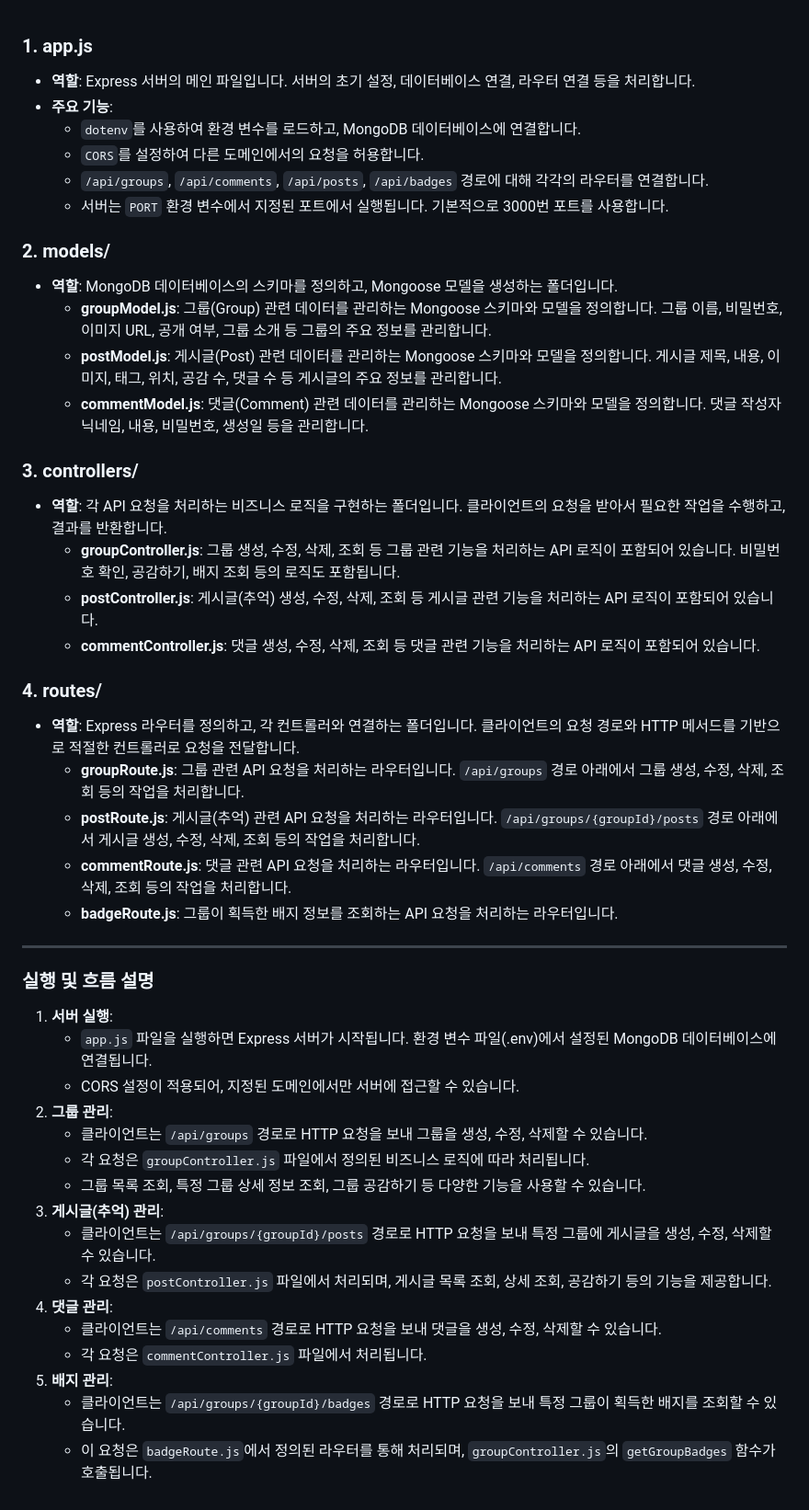
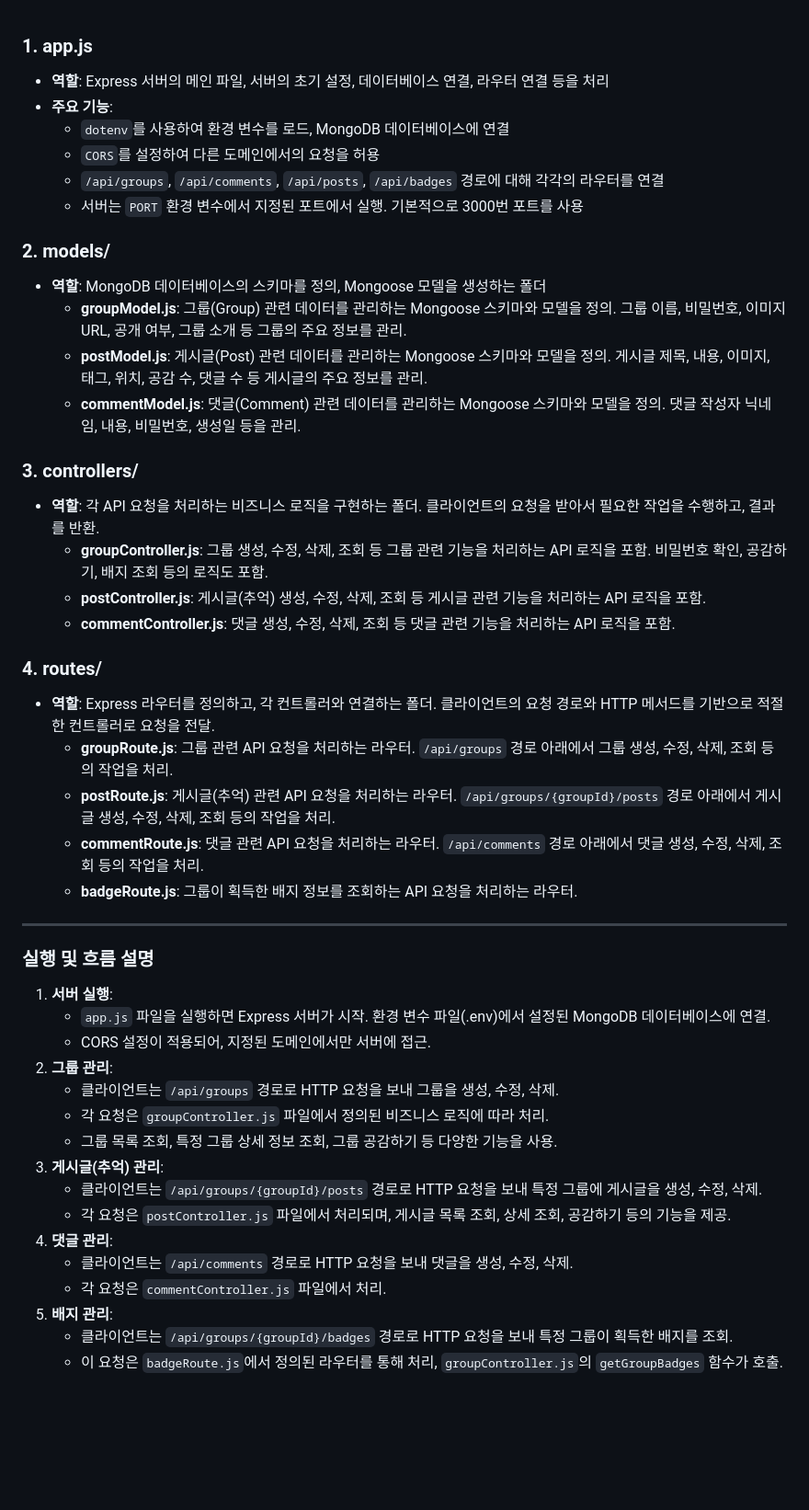
Before and after one commit to b1nnnnid/codeitboost_demo, a Markdown page: README.md, the part around the change. Shown at 92% size. Rendered like a GitHub page; blank space fills up the shorter version.

```diff
--- a/README.md
+++ b/README.md
@@ -1,51 +1,51 @@
 ### 1. **app.js**
 
-- **역할**: Express 서버의 메인 파일입니다. 서버의 초기 설정, 데이터베이스 연결, 라우터 연결 등을 처리합니다.
+- **역할**: Express 서버의 메인 파일, 서버의 초기 설정, 데이터베이스 연결, 라우터 연결 등을 처리
 - **주요 기능**:
-    - `dotenv`를 사용하여 환경 변수를 로드하고, MongoDB 데이터베이스에 연결합니다.
-    - `CORS`를 설정하여 다른 도메인에서의 요청을 허용합니다.
-    - `/api/groups`, `/api/comments`, `/api/posts`, `/api/badges` 경로에 대해 각각의 라우터를 연결합니다.
-    - 서버는 `PORT` 환경 변수에서 지정된 포트에서 실행됩니다. 기본적으로 3000번 포트를 사용합니다.
+    - `dotenv`를 사용하여 환경 변수를 로드, MongoDB 데이터베이스에 연결
+    - `CORS`를 설정하여 다른 도메인에서의 요청을 허용
+    - `/api/groups`, `/api/comments`, `/api/posts`, `/api/badges` 경로에 대해 각각의 라우터를 연결
+    - 서버는 `PORT` 환경 변수에서 지정된 포트에서 실행. 기본적으로 3000번 포트를 사용
 
 ### 2. **models/**
 
-- **역할**: MongoDB 데이터베이스의 스키마를 정의하고, Mongoose 모델을 생성하는 폴더입니다.
-    - **groupModel.js**: 그룹(Group) 관련 데이터를 관리하는 Mongoose 스키마와 모델을 정의합니다. 그룹 이름, 비밀번호, 이미지 URL, 공개 여부, 그룹 소개 등 그룹의 주요 정보를 관리합니다.
-    - **postModel.js**: 게시글(Post) 관련 데이터를 관리하는 Mongoose 스키마와 모델을 정의합니다. 게시글 제목, 내용, 이미지, 태그, 위치, 공감 수, 댓글 수 등 게시글의 주요 정보를 관리합니다.
-    - **commentModel.js**: 댓글(Comment) 관련 데이터를 관리하는 Mongoose 스키마와 모델을 정의합니다. 댓글 작성자 닉네임, 내용, 비밀번호, 생성일 등을 관리합니다.
+- **역할**: MongoDB 데이터베이스의 스키마를 정의, Mongoose 모델을 생성하는 폴더
+    - **groupModel.js**: 그룹(Group) 관련 데이터를 관리하는 Mongoose 스키마와 모델을 정의. 그룹 이름, 비밀번호, 이미지 URL, 공개 여부, 그룹 소개 등 그룹의 주요 정보를 관리.
+    - **postModel.js**: 게시글(Post) 관련 데이터를 관리하는 Mongoose 스키마와 모델을 정의. 게시글 제목, 내용, 이미지, 태그, 위치, 공감 수, 댓글 수 등 게시글의 주요 정보를 관리.
+    - **commentModel.js**: 댓글(Comment) 관련 데이터를 관리하는 Mongoose 스키마와 모델을 정의. 댓글 작성자 닉네임, 내용, 비밀번호, 생성일 등을 관리.
 
 ### 3. **controllers/**
 
-- **역할**: 각 API 요청을 처리하는 비즈니스 로직을 구현하는 폴더입니다. 클라이언트의 요청을 받아서 필요한 작업을 수행하고, 결과를 반환합니다.
-    - **groupController.js**: 그룹 생성, 수정, 삭제, 조회 등 그룹 관련 기능을 처리하는 API 로직이 포함되어 있습니다. 비밀번호 확인, 공감하기, 배지 조회 등의 로직도 포함됩니다.
-    - **postController.js**: 게시글(추억) 생성, 수정, 삭제, 조회 등 게시글 관련 기능을 처리하는 API 로직이 포함되어 있습니다.
-    - **commentController.js**: 댓글 생성, 수정, 삭제, 조회 등 댓글 관련 기능을 처리하는 API 로직이 포함되어 있습니다.
+- **역할**: 각 API 요청을 처리하는 비즈니스 로직을 구현하는 폴더. 클라이언트의 요청을 받아서 필요한 작업을 수행하고, 결과를 반환.
+    - **groupController.js**: 그룹 생성, 수정, 삭제, 조회 등 그룹 관련 기능을 처리하는 API 로직을 포함. 비밀번호 확인, 공감하기, 배지 조회 등의 로직도 포함.
+    - **postController.js**: 게시글(추억) 생성, 수정, 삭제, 조회 등 게시글 관련 기능을 처리하는 API 로직을 포함.
+    - **commentController.js**: 댓글 생성, 수정, 삭제, 조회 등 댓글 관련 기능을 처리하는 API 로직을 포함.
 
 ### 4. **routes/**
 
-- **역할**: Express 라우터를 정의하고, 각 컨트롤러와 연결하는 폴더입니다. 클라이언트의 요청 경로와 HTTP 메서드를 기반으로 적절한 컨트롤러로 요청을 전달합니다.
-    - **groupRoute.js**: 그룹 관련 API 요청을 처리하는 라우터입니다. `/api/groups` 경로 아래에서 그룹 생성, 수정, 삭제, 조회 등의 작업을 처리합니다.
-    - **postRoute.js**: 게시글(추억) 관련 API 요청을 처리하는 라우터입니다. `/api/groups/{groupId}/posts` 경로 아래에서 게시글 생성, 수정, 삭제, 조회 등의 작업을 처리합니다.
-    - **commentRoute.js**: 댓글 관련 API 요청을 처리하는 라우터입니다. `/api/comments` 경로 아래에서 댓글 생성, 수정, 삭제, 조회 등의 작업을 처리합니다.
-    - **badgeRoute.js**: 그룹이 획득한 배지 정보를 조회하는 API 요청을 처리하는 라우터입니다.
+- **역할**: Express 라우터를 정의하고, 각 컨트롤러와 연결하는 폴더. 클라이언트의 요청 경로와 HTTP 메서드를 기반으로 적절한 컨트롤러로 요청을 전달.
+    - **groupRoute.js**: 그룹 관련 API 요청을 처리하는 라우터. `/api/groups` 경로 아래에서 그룹 생성, 수정, 삭제, 조회 등의 작업을 처리.
+    - **postRoute.js**: 게시글(추억) 관련 API 요청을 처리하는 라우터. `/api/groups/{groupId}/posts` 경로 아래에서 게시글 생성, 수정, 삭제, 조회 등의 작업을 처리.
+    - **commentRoute.js**: 댓글 관련 API 요청을 처리하는 라우터. `/api/comments` 경로 아래에서 댓글 생성, 수정, 삭제, 조회 등의 작업을 처리.
+    - **badgeRoute.js**: 그룹이 획득한 배지 정보를 조회하는 API 요청을 처리하는 라우터.
 
 ---
 
 ### 실행 및 흐름 설명
 
 1. **서버 실행**:
-    - `app.js` 파일을 실행하면 Express 서버가 시작됩니다. 환경 변수 파일(.env)에서 설정된 MongoDB 데이터베이스에 연결됩니다.
-    - CORS 설정이 적용되어, 지정된 도메인에서만 서버에 접근할 수 있습니다.
+    - `app.js` 파일을 실행하면 Express 서버가 시작. 환경 변수 파일(.env)에서 설정된 MongoDB 데이터베이스에 연결.
+    - CORS 설정이 적용되어, 지정된 도메인에서만 서버에 접근.
 2. **그룹 관리**:
-    - 클라이언트는 `/api/groups` 경로로 HTTP 요청을 보내 그룹을 생성, 수정, 삭제할 수 있습니다.
-    - 각 요청은 `groupController.js` 파일에서 정의된 비즈니스 로직에 따라 처리됩니다.
-    - 그룹 목록 조회, 특정 그룹 상세 정보 조회, 그룹 공감하기 등 다양한 기능을 사용할 수 있습니다.
+    - 클라이언트는 `/api/groups` 경로로 HTTP 요청을 보내 그룹을 생성, 수정, 삭제.
+    - 각 요청은 `groupController.js` 파일에서 정의된 비즈니스 로직에 따라 처리.
+    - 그룹 목록 조회, 특정 그룹 상세 정보 조회, 그룹 공감하기 등 다양한 기능을 사용.
 3. **게시글(추억) 관리**:
-    - 클라이언트는 `/api/groups/{groupId}/posts` 경로로 HTTP 요청을 보내 특정 그룹에 게시글을 생성, 수정, 삭제할 수 있습니다.
-    - 각 요청은 `postController.js` 파일에서 처리되며, 게시글 목록 조회, 상세 조회, 공감하기 등의 기능을 제공합니다.
+    - 클라이언트는 `/api/groups/{groupId}/posts` 경로로 HTTP 요청을 보내 특정 그룹에 게시글을 생성, 수정, 삭제.
+    - 각 요청은 `postController.js` 파일에서 처리되며, 게시글 목록 조회, 상세 조회, 공감하기 등의 기능을 제공.
 4. **댓글 관리**:
-    - 클라이언트는 `/api/comments` 경로로 HTTP 요청을 보내 댓글을 생성, 수정, 삭제할 수 있습니다.
-    - 각 요청은 `commentController.js` 파일에서 처리됩니다.
+    - 클라이언트는 `/api/comments` 경로로 HTTP 요청을 보내 댓글을 생성, 수정, 삭제.
+    - 각 요청은 `commentController.js` 파일에서 처리.
 5. **배지 관리**:
-    - 클라이언트는 `/api/groups/{groupId}/badges` 경로로 HTTP 요청을 보내 특정 그룹이 획득한 배지를 조회할 수 있습니다.
-    - 이 요청은 `badgeRoute.js`에서 정의된 라우터를 통해 처리되며, `groupController.js`의 `getGroupBadges` 함수가 호출됩니다.
+    - 클라이언트는 `/api/groups/{groupId}/badges` 경로로 HTTP 요청을 보내 특정 그룹이 획득한 배지를 조회.
+    - 이 요청은 `badgeRoute.js`에서 정의된 라우터를 통해 처리, `groupController.js`의 `getGroupBadges` 함수가 호출.
```
